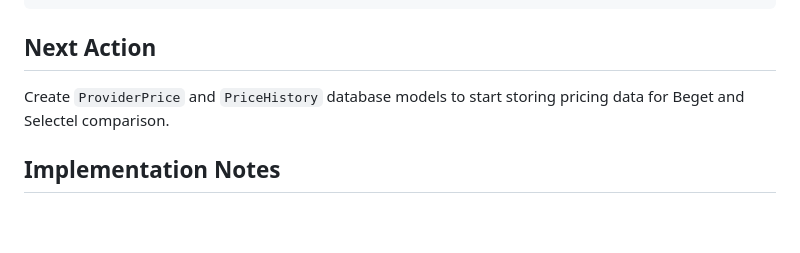
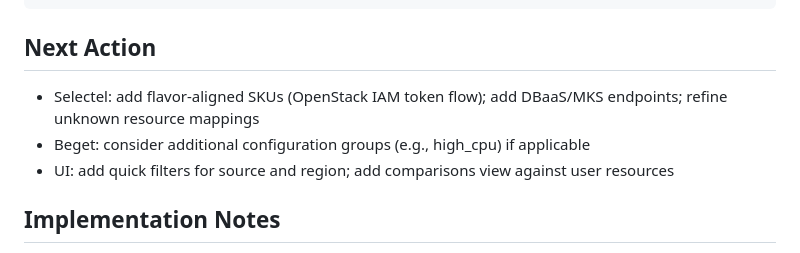
Before and after one commit to colaisr/infrazen, a Markdown page: Docs/pricing_implementation_plan.md, the part around one of its changes. Rendered like a GitHub page; blank space fills up the shorter version.

````diff
--- a/Docs/pricing_implementation_plan.md
+++ b/Docs/pricing_implementation_plan.md
@@ -133,7 +137,9 @@ CREATE TABLE price_history (
 ```
 
 ## **Next Action**
-Create `ProviderPrice` and `PriceHistory` database models to start storing pricing data for Beget and Selectel comparison.
+- Selectel: add flavor-aligned SKUs (OpenStack IAM token flow); add DBaaS/MKS endpoints; refine unknown resource mappings
+- Beget: consider additional configuration groups (e.g., high_cpu) if applicable
+- UI: add quick filters for source and region; add comparisons view against user resources
 
 ## **Implementation Notes**
 - Start with Beget due to simpler offerings
````
Also changed, not shown: other parts of Docs/pricing_implementation_plan.md (+16 -12 lines).
